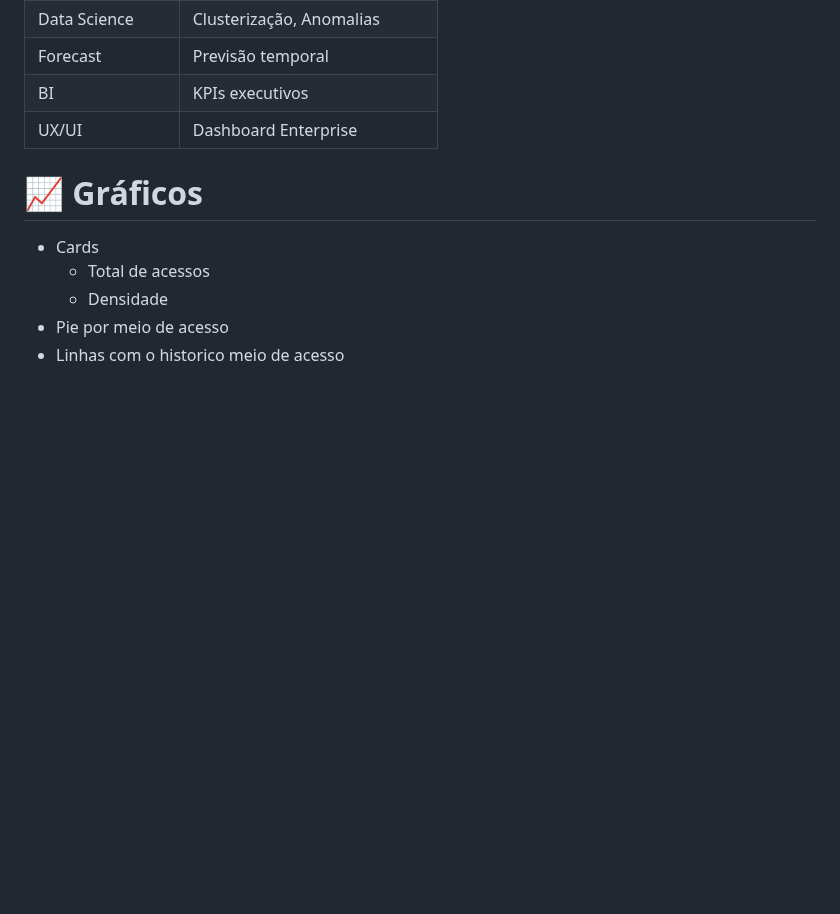
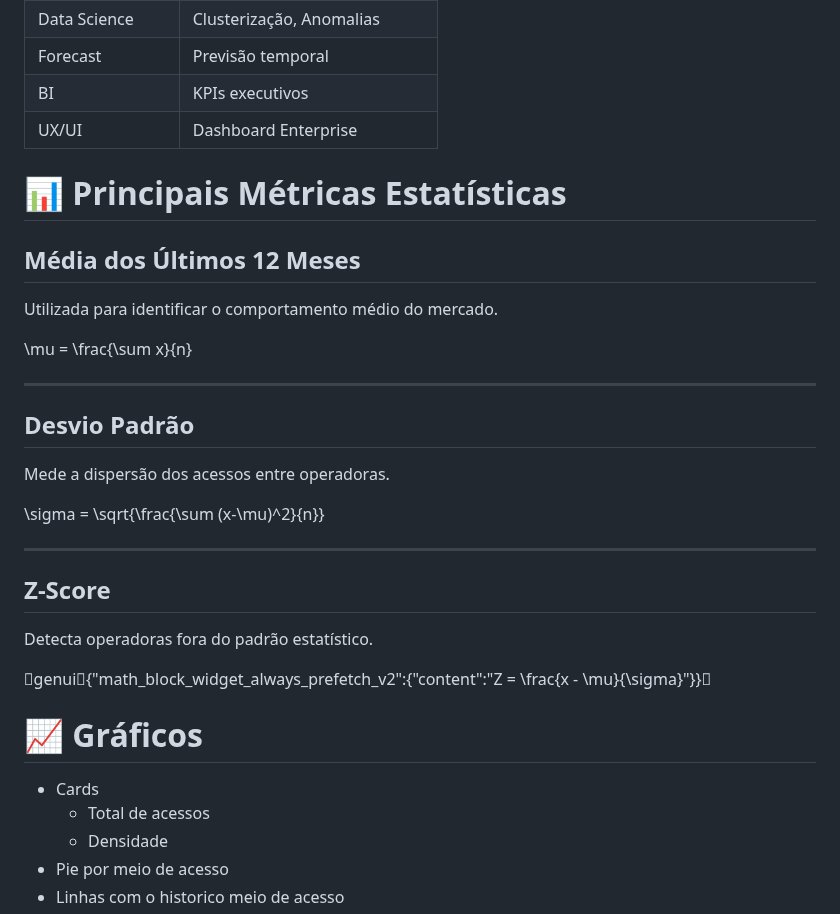
Before and after one commit to gabrielmprata/anatel_banda_larga_fixa, a Markdown page: README.md, the part around the change. Drawn GitHub-style; blank space fills up the shorter version.

```diff
--- a/README.md
+++ b/README.md
@@ -57,6 +57,32 @@ Demonstrar capacidade em:
 | Forecast         | Previsão temporal             |
 | BI               | KPIs executivos               |
 | UX/UI            | Dashboard Enterprise          |
+
+
+# 📊 Principais Métricas Estatísticas
+
+## Média dos Últimos 12 Meses
+
+Utilizada para identificar o comportamento médio do mercado.
+
+\mu = \frac{\sum x}{n}
+
+---
+
+## Desvio Padrão
+
+Mede a dispersão dos acessos entre operadoras.
+
+\sigma = \sqrt{\frac{\sum (x-\mu)^2}{n}}
+
+---
+
+## Z-Score
+
+Detecta operadoras fora do padrão estatístico.
+
+genui{"math_block_widget_always_prefetch_v2":{"content":"Z = \frac{x - \mu}{\sigma}"}}
+
 
 # 📈 Gráficos
 
```
